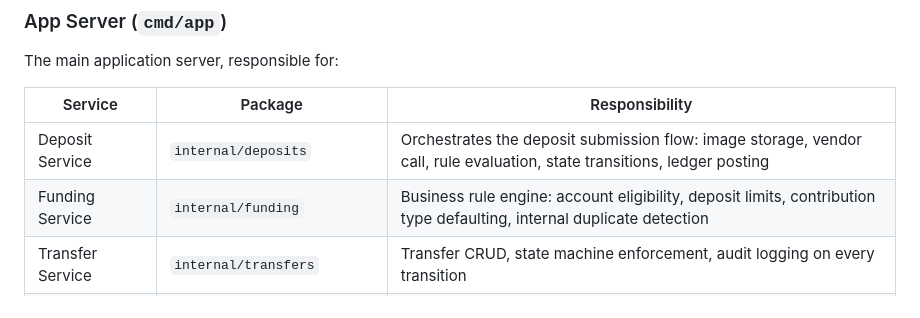
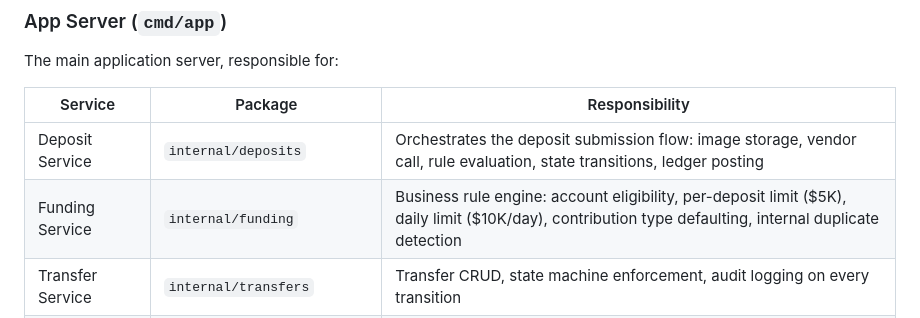
Before and after one commit to stephenchilcote-gauntlet/apex, a Markdown page: docs/architecture.md, the part around the change. GitHub-like rendering.

Commit message:
docs: update architecture.md to list 5 business rules including daily limit
Co-Authored-By: Claude Sonnet 4.6 <noreply@anthropic.com>

```diff
--- a/docs/architecture.md
+++ b/docs/architecture.md
@@ -64,7 +64,7 @@ The main application server, responsible for:
 | Service | Package | Responsibility |
 |---------|---------|----------------|
 | Deposit Service | `internal/deposits` | Orchestrates the deposit submission flow: image storage, vendor call, rule evaluation, state transitions, ledger posting |
-| Funding Service | `internal/funding` | Business rule engine: account eligibility, deposit limits, contribution type defaulting, internal duplicate detection |
+| Funding Service | `internal/funding` | Business rule engine: account eligibility, per-deposit limit ($5K), daily limit ($10K/day), contribution type defaulting, internal duplicate detection |
 | Transfer Service | `internal/transfers` | Transfer CRUD, state machine enforcement, audit logging on every transition |
 | Ledger Service | `internal/ledger` | Double-entry bookkeeping: deposit postings, reversal postings, fee postings |
 | Settlement Service | `internal/settlement` | Batch generation (X9.37 ICL binary via moov-io/imagecashletter), batch acknowledgment |
```
